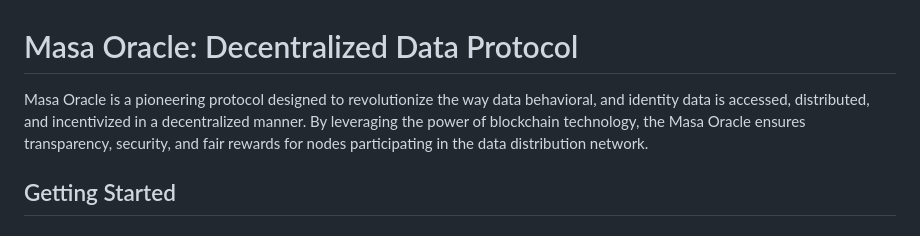
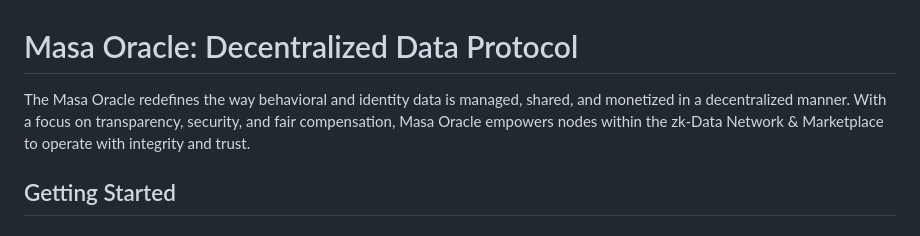
Before and after one commit to masa-finance/masa-oracle, a Markdown page: README.md, the part around the change. Drawn GitHub-style.

```diff
--- a/README.md
+++ b/README.md
@@ -1,6 +1,6 @@
 # Masa Oracle: Decentralized Data Protocol
 
-Masa Oracle is a pioneering protocol designed to revolutionize the way data behavioral, and identity data is accessed, distributed, and incentivized in a decentralized manner. By leveraging the power of blockchain technology, the Masa Oracle ensures transparency, security, and fair rewards for nodes participating in the data distribution network.
+The Masa Oracle redefines the way behavioral and identity data is managed, shared, and monetized in a decentralized manner. With a focus on transparency, security, and fair compensation, Masa Oracle empowers nodes within the zk-Data Network & Marketplace to operate with integrity and trust.
 
 ## Getting Started
 
```
